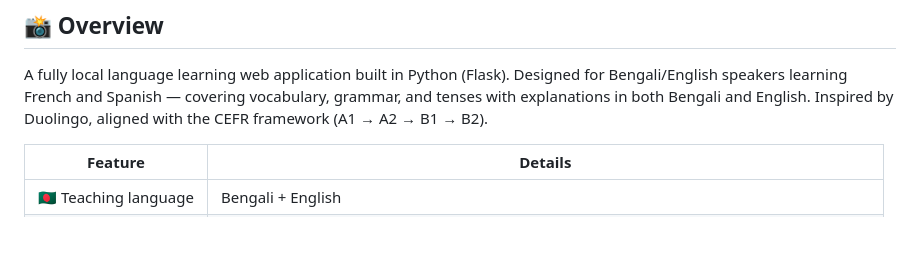
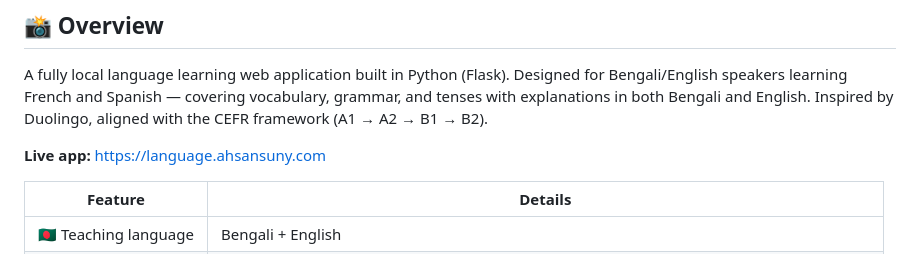
Before and after one commit to Ahsan728/Language_Coach, a Markdown page: README.md, the part around the change. Drawn GitHub-style; blank space fills up the shorter version.

Commit message:
Add live app URL to README

```diff
--- a/README.md
+++ b/README.md
@@ -8,6 +8,8 @@
 ## 📸 Overview
 
 A fully local language learning web application built in Python (Flask). Designed for Bengali/English speakers learning French and Spanish — covering vocabulary, grammar, and tenses with explanations in both Bengali and English. Inspired by Duolingo, aligned with the CEFR framework (A1 → A2 → B1 → B2).
+
+**Live app:** https://language.ahsansuny.com
 
 | Feature | Details |
 |---------|---------|
```
